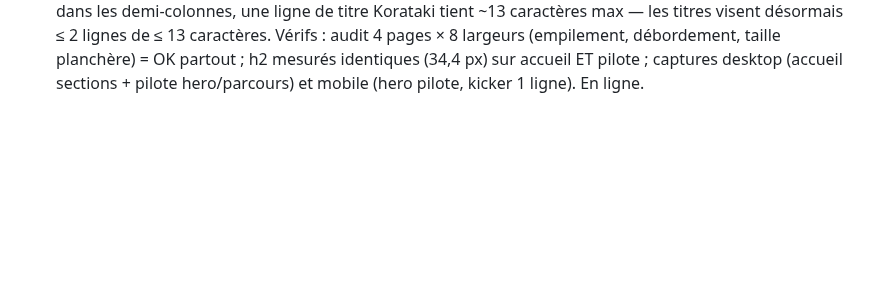
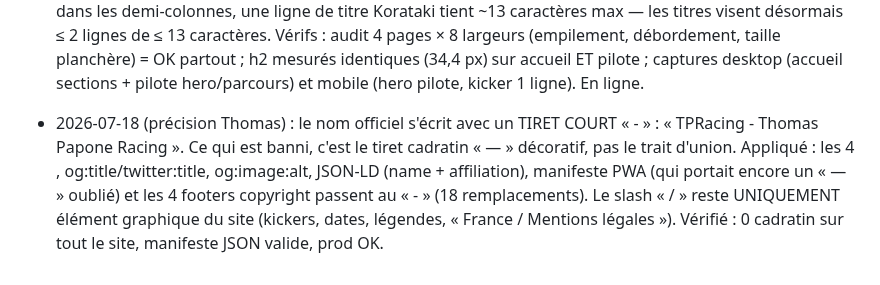
Before and after one commit to TPRacing/tpracing.github.io, a Markdown page: AMELIORATIONS.md, the part around the change. Drawn GitHub-style; blank space fills up the shorter version.

Commit message:
Journal : nom du site au tiret court

```diff
--- a/AMELIORATIONS.md
+++ b/AMELIORATIONS.md
@@ -469,3 +469,10 @@ Numéro pilote : 47 uniquement. Vérifier desktop 1280 + mobile 375 + console av
   ≤ 2 lignes de ≤ 13 caractères. Vérifs : audit 4 pages × 8 largeurs (empilement, débordement, taille
   planchère) = OK partout ; h2 mesurés identiques (34,4 px) sur accueil ET pilote ; captures desktop
   (accueil sections + pilote hero/parcours) et mobile (hero pilote, kicker 1 ligne). En ligne.
+- 2026-07-18 (précision Thomas) : le nom officiel s'écrit avec un TIRET COURT « - » : « TPRacing -
+  Thomas Papone Racing ». Ce qui est banni, c'est le tiret cadratin « — » décoratif, pas le trait
+  d'union. Appliqué : les 4 <title>, og:title/twitter:title, og:image:alt, JSON-LD (name +
+  affiliation), manifeste PWA (qui portait encore un « — » oublié) et les 4 footers copyright
+  passent au « - » (18 remplacements). Le slash « / » reste UNIQUEMENT élément graphique du site
+  (kickers, dates, légendes, « France / Mentions légales »). Vérifié : 0 cadratin sur tout le site,
+  manifeste JSON valide, prod OK.
```
